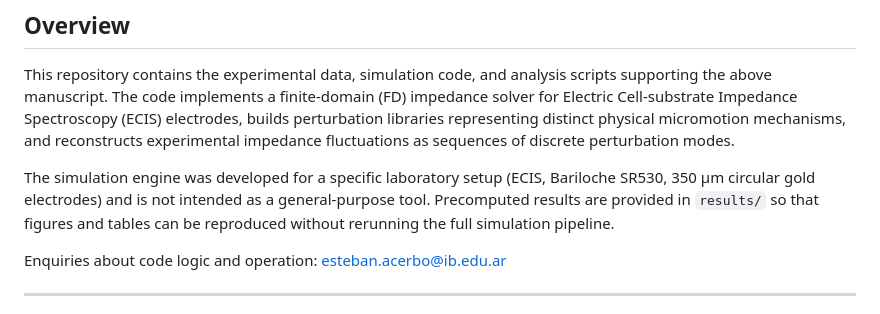
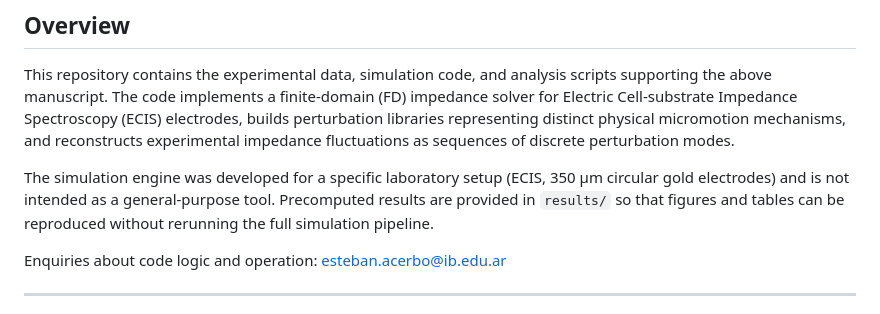
Before and after one commit to EstebanAcerbo/micromotion-decomposition, a Markdown page: README.md, the part around the change. GitHub-like rendering.

Commit message:
Fix README: remove incorrect instrument reference

```diff
--- a/README.md
+++ b/README.md
@@ -11,7 +11,7 @@ Companion data and code repository for the manuscript submitted to the *Journal
 
 This repository contains the experimental data, simulation code, and analysis scripts supporting the above manuscript. The code implements a finite-domain (FD) impedance solver for Electric Cell-substrate Impedance Spectroscopy (ECIS) electrodes, builds perturbation libraries representing distinct physical micromotion mechanisms, and reconstructs experimental impedance fluctuations as sequences of discrete perturbation modes.
 
-The simulation engine was developed for a specific laboratory setup (ECIS, Bariloche SR530, 350 µm circular gold electrodes) and is not intended as a general-purpose tool. Precomputed results are provided in `results/` so that figures and tables can be reproduced without rerunning the full simulation pipeline.
+The simulation engine was developed for a specific laboratory setup (ECIS, 350 µm circular gold electrodes) and is not intended as a general-purpose tool. Precomputed results are provided in `results/` so that figures and tables can be reproduced without rerunning the full simulation pipeline.
 
 Enquiries about code logic and operation: esteban.acerbo@ib.edu.ar
 
```
